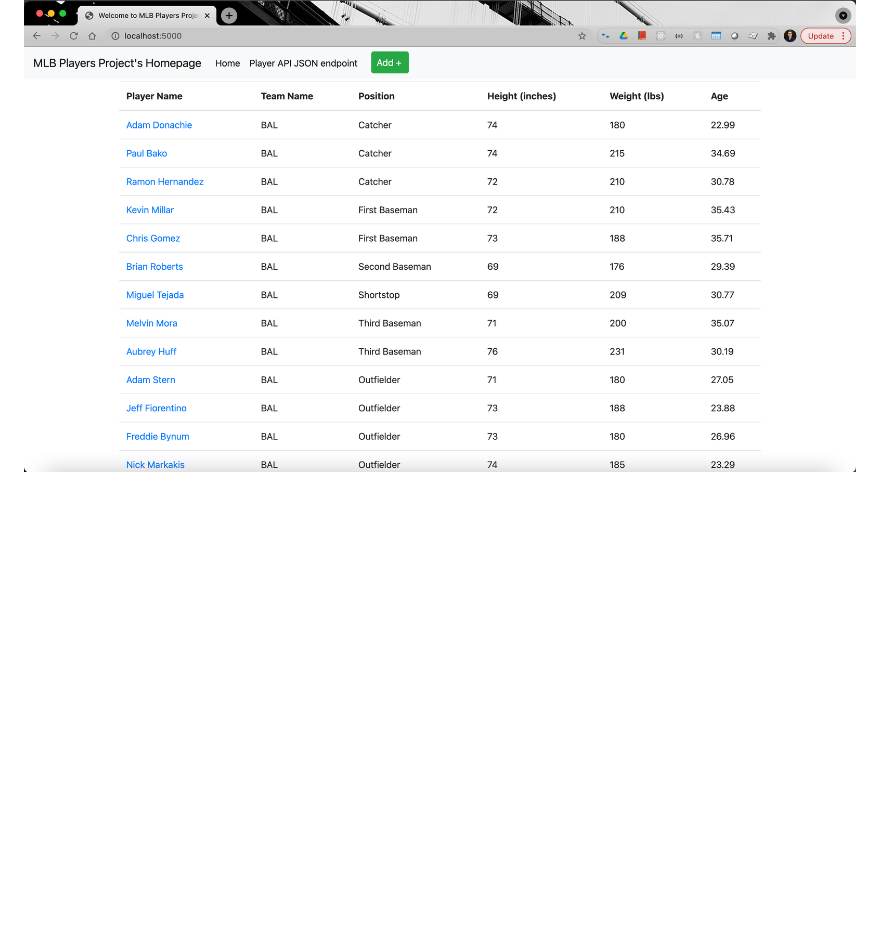
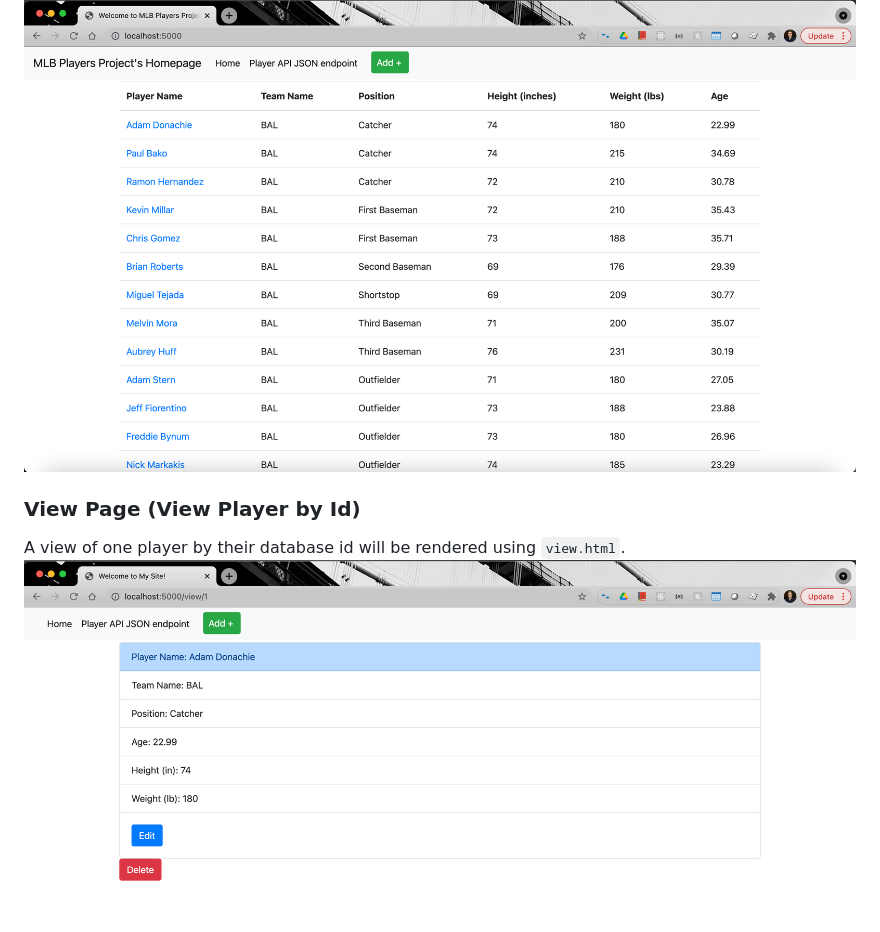
Before and after one commit to tomtom28/njit-is-601-project-3, a Markdown page: README.md, the part around the change. Drawn GitHub-style; pictures changed too: screenshots/jinja-view.png (added); blank space fills up the shorter version.

Commit message:
Feature: Add View Template, Route, and Screenshot

```diff
--- a/README.md
+++ b/README.md
@@ -51,3 +51,7 @@ This is the same as was done in [Homework 5](https://github.com/tomtom28/njit-is
 ### Homepage (View All Players)
 The homepage will be rendered using `index.html` and it will show all the MLB Players in the database.
 ![jinja_index](screenshots/jinja-index.png)
+
+### View Page (View Player by Id)
+A view of one player by their database id will be rendered using `view.html`.
+![jinja_view](screenshots/jinja-view.png)
```
Also changed, not shown: 2 other files.
